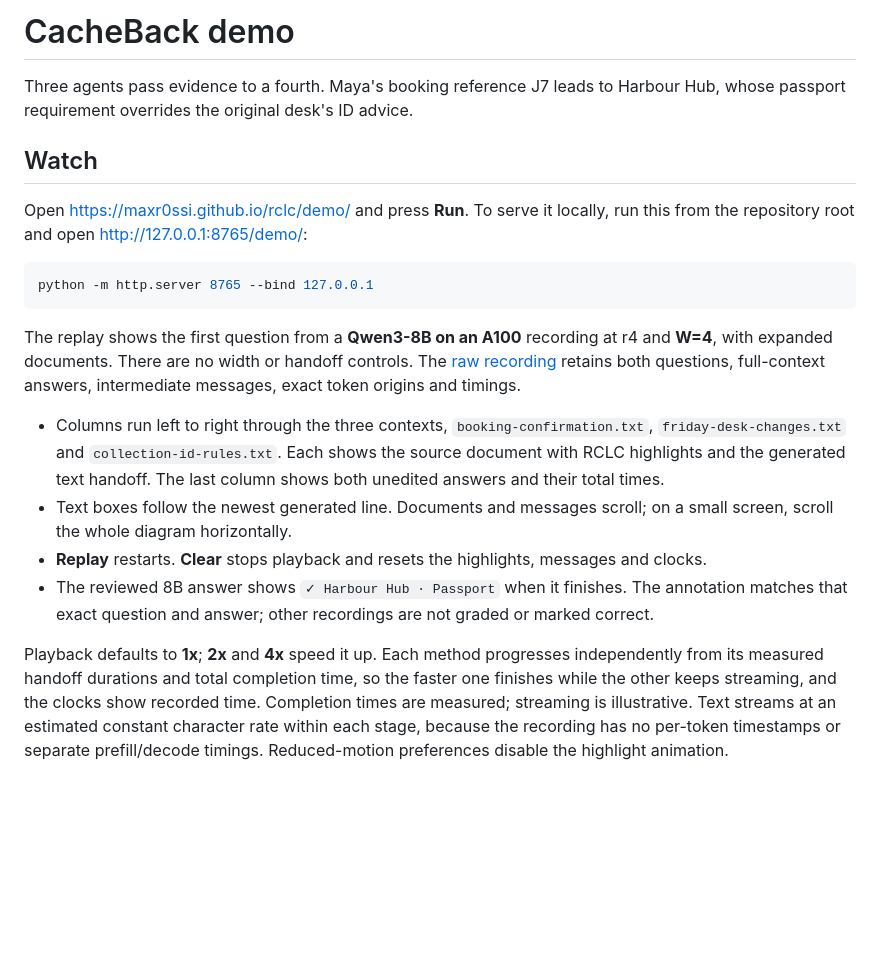
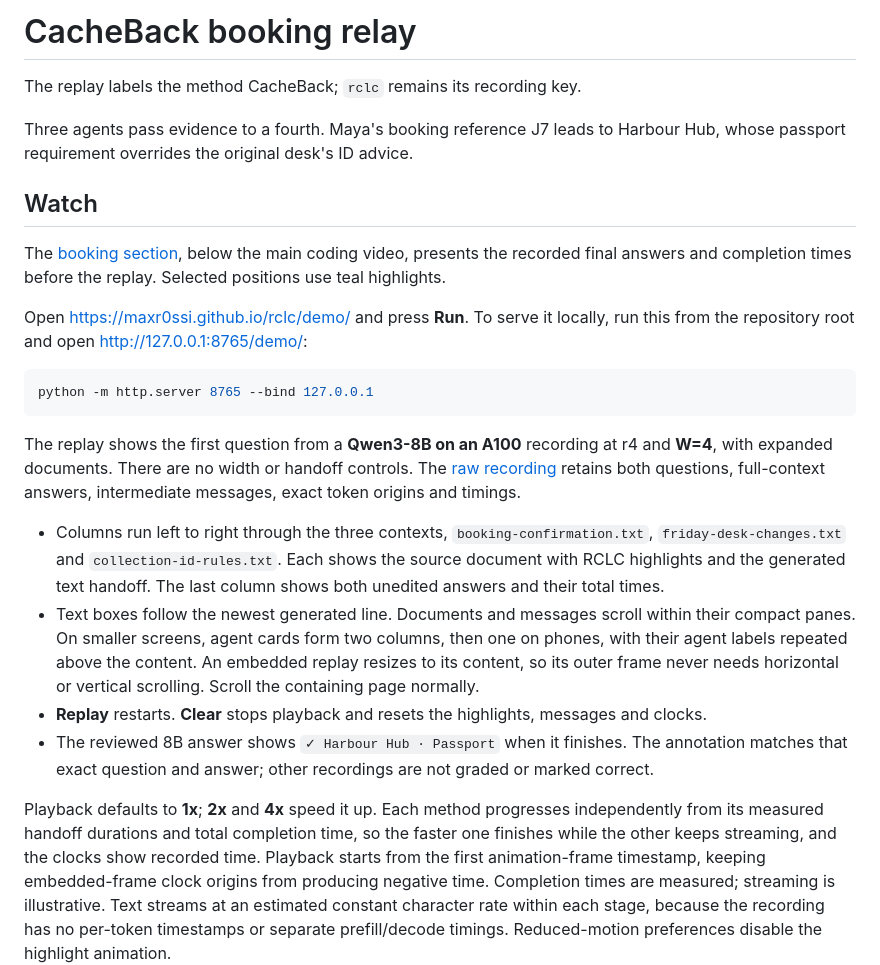
Before and after one commit to agentcacheback/cacheback, a Markdown page: demo/README.md, the part around the change. Rendered like a GitHub page; blank space fills up the shorter version.

Commit message:
Add CacheBack project website and coding demo

```diff
--- a/demo/README.md
+++ b/demo/README.md
@@ -1,9 +1,14 @@
-# CacheBack demo
+# CacheBack booking relay
+
+The replay labels the method CacheBack; `rclc` remains its recording key.
 
 Three agents pass evidence to a fourth. Maya's booking reference J7 leads to
 Harbour Hub, whose passport requirement overrides the original desk's ID advice.
 
 ## Watch
+
+The [booking section](../index.html#booking-demo), below the main coding video, presents the recorded final answers
+and completion times before the replay. Selected positions use teal highlights.
 
 Open <https://maxr0ssi.github.io/rclc/demo/> and press **Run**. To serve it
 locally, run this from the repository root and open <http://127.0.0.1:8765/demo/>:
@@ -22,8 +27,11 @@ intermediate messages, exact token origins and timings.
   `collection-id-rules.txt`. Each shows the source document with RCLC highlights
   and the generated text handoff. The last column shows both unedited answers
   and their total times.
-- Text boxes follow the newest generated line. Documents and messages scroll; on
-  a small screen, scroll the whole diagram horizontally.
+- Text boxes follow the newest generated line. Documents and messages scroll
+  within their compact panes. On smaller screens, agent cards form two columns,
+  then one on phones, with their agent labels repeated above the content.
+  An embedded replay resizes to its content, so its outer frame never needs
+  horizontal or vertical scrolling. Scroll the containing page normally.
 - **Replay** restarts. **Clear** stops playback and resets the highlights,
   messages and clocks.
 - The reviewed 8B answer shows `✓ Harbour Hub · Passport` when it finishes. The
@@ -33,7 +41,8 @@ intermediate messages, exact token origins and timings.
 Playback defaults to **1x**; **2x** and **4x** speed it up. Each method
 progresses independently from its measured handoff durations and total
 completion time, so the faster one finishes while the other keeps streaming, and
-the clocks show recorded time. Completion times are measured; streaming is
+the clocks show recorded time. Playback starts from the first animation-frame
+timestamp, keeping embedded-frame clock origins from producing negative time. Completion times are measured; streaming is
 illustrative. Text streams at an estimated constant character rate within each
 stage, because the recording has no per-token timestamps or separate
 prefill/decode timings. Reduced-motion preferences disable the highlight
```
Also changed, not shown: README.md (+13 -9 lines), website/README.md (added, +115 -0 lines), demo/coding/poster.jpg (added), 15 other files.
